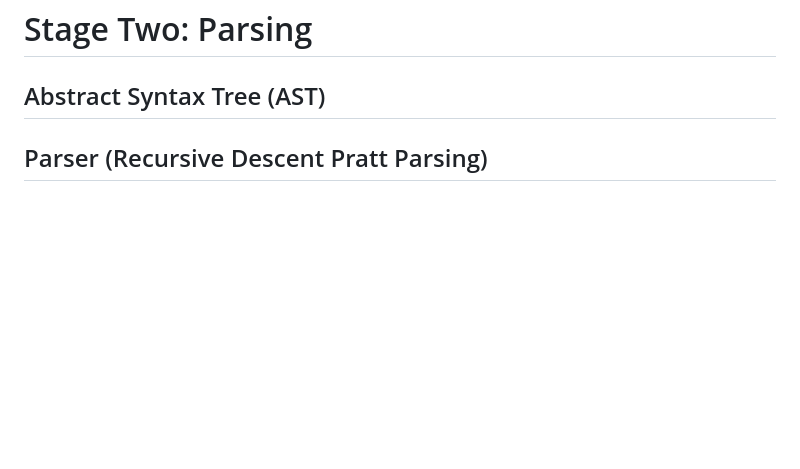
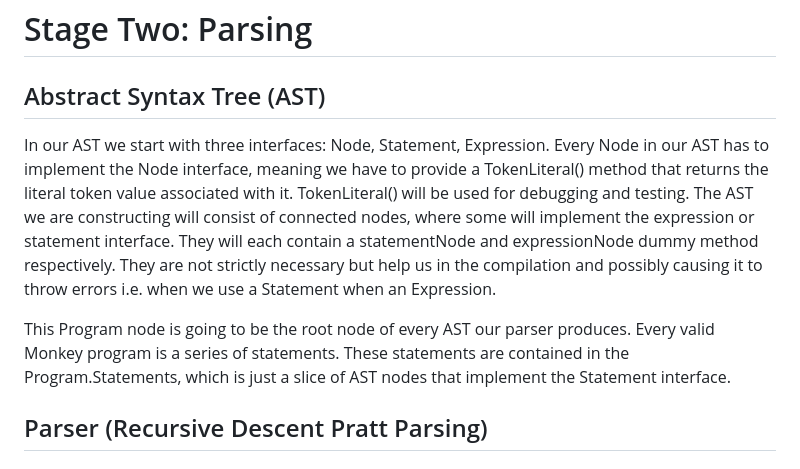
Before and after one commit to DubbleA/yoxs, a Markdown page: README.md, the part around the change. Rendered like a GitHub page; blank space fills up the shorter version.

Commit message:
started AST documentation

```diff
--- a/README.md
+++ b/README.md
@@ -95,6 +95,10 @@ Our plans are to implement a an API server via FLASK, though we currently are co
 # Stage Two: Parsing
 
 ## Abstract Syntax Tree (AST)
+
+In our AST we start with three interfaces: Node, Statement, Expression. Every Node in our AST has to implement the Node interface, meaning we have to provide a TokenLiteral() method that returns the literal token value associated with it. TokenLiteral() will be used for debugging and testing. The AST we are constructing will consist of connected nodes, where some will implement the expression or statement interface. They will each contain a statementNode and expressionNode dummy method respectively. They are not strictly necessary but help us in the compilation and possibly causing it to throw errors i.e. when we use a Statement when an Expression.
+
+This Program node is going to be the root node of every AST our parser produces. Every valid Monkey program is a series of statements. These statements are contained in the Program.Statements, which is just a slice of AST nodes that implement the Statement interface.
 
 ## Parser (Recursive Descent Pratt Parsing)
 
```
Also changed, not shown: 1 other file.
